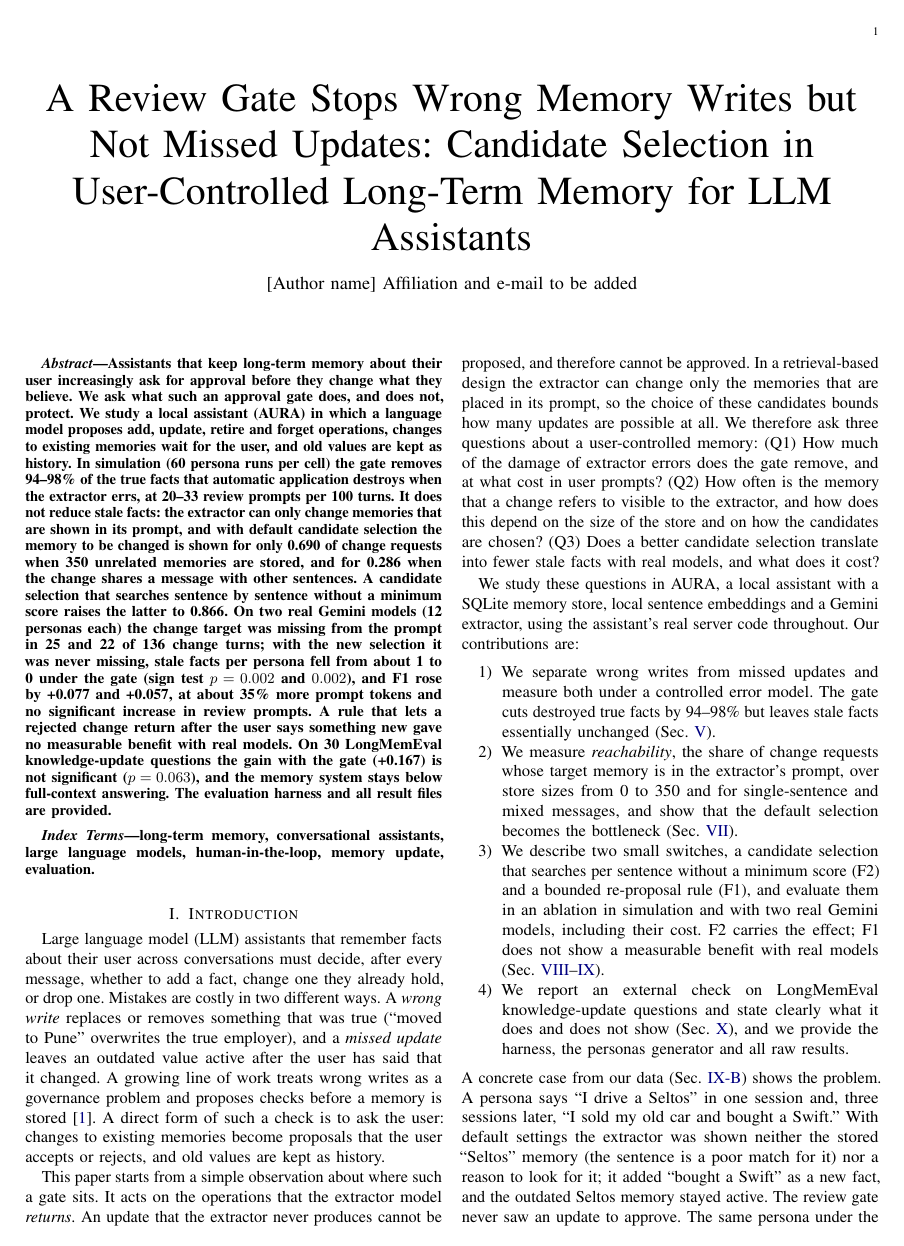
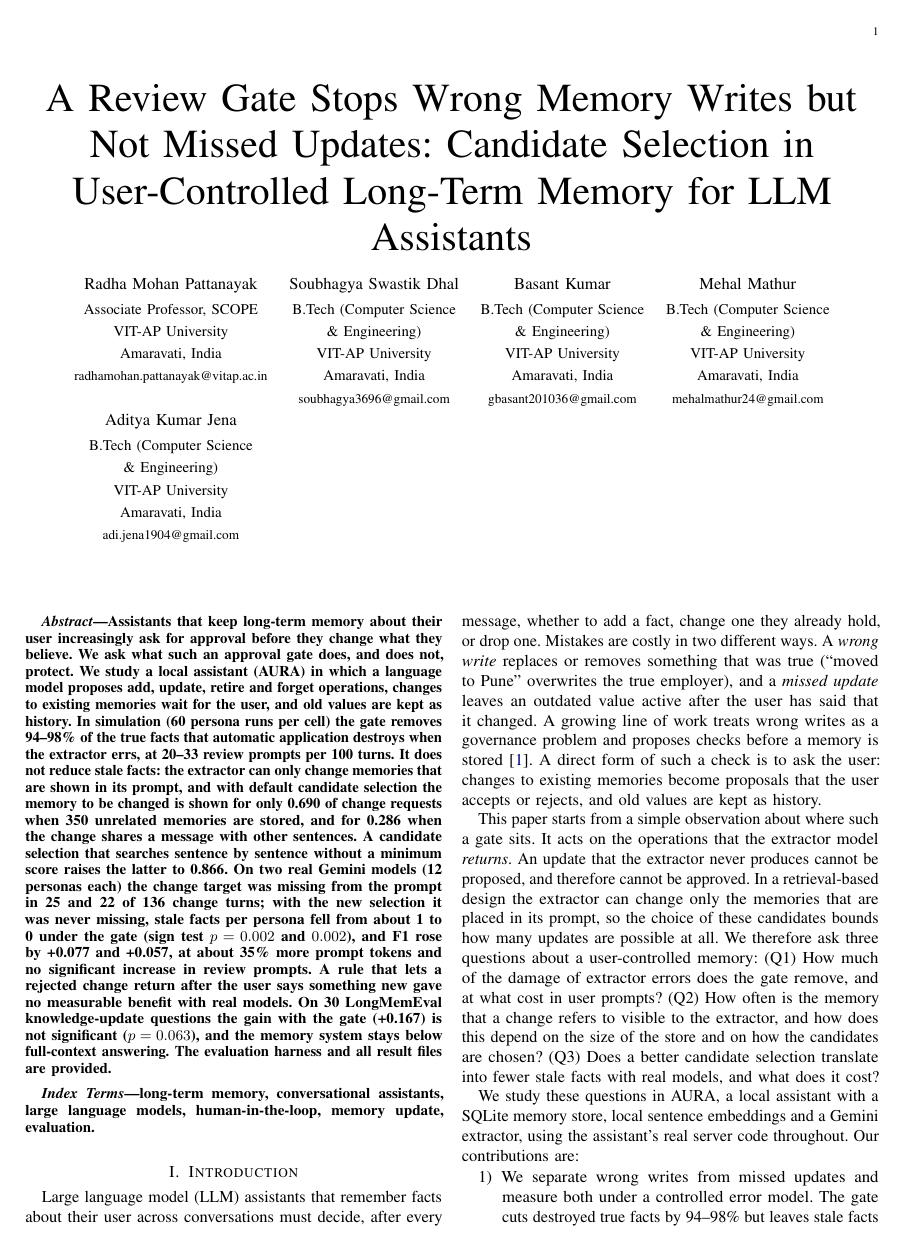
Before and after one commit to Soubhagyadhal2004/PROJECT_AURA, a LaTeX paper (paper/main.tex): page 1 of 15 before the commit and page 1 of 14 after it. Compiled offline with pdfLaTeX; a missing font is replaced by an installed copy or a similar font; a LaTeX package or settings file that is missing is left out.

Commit message:
Paper: author block (5 authors), single-column appendix tables, Word version
Co-Authored-By: Claude Sonnet 5.5 <noreply@anthropic.com>
Claude-Session: https://claude.ai/code/session_0199uMN2tRAqpJR3sfk69y1g

```diff
--- a/paper/main.tex
+++ b/paper/main.tex
@@ -14,7 +14,7 @@
 \hypersetup{colorlinks=true,linkcolor=blue!50!black,citecolor=blue!50!black,urlcolor=blue!50!black}
 \makeatletter
 \@ifundefined{IEEEkeywords}{\newenvironment{IEEEkeywords}{\par\small\textbf{Index Terms---}}{\par}}{}
-\@ifundefined{IEEEauthorblockN}{\newcommand{\IEEEauthorblockN}[1]{#1\\}\newcommand{\IEEEauthorblockA}[1]{#1}}{}
+\ifdefined\HAVEIEEE\else\@ifundefined{IEEEauthorblockN}{\newcommand{\IEEEauthorblockN}[1]{#1\\}\newcommand{\IEEEauthorblockA}[1]{#1}}{}\fi
 \makeatother
 \providecommand{\appendices}{\appendix}
 \input{numbers.tex}
@@ -26,8 +26,14 @@
 
 \title{A Review Gate Stops Wrong Memory Writes but Not Missed Updates: Candidate Selection in User-Controlled Long-Term Memory for LLM Assistants}
 
-\author{\IEEEauthorblockN{[Author name]}
-\IEEEauthorblockA{Affiliation and e-mail to be added}}
+\author{
+\begin{tabular}[t]{@{}c@{\hspace{1.2em}}c@{\hspace{1.2em}}c@{\hspace{1.2em}}c@{}}
+\begin{tabular}[t]{@{}c@{}}{\normalsize Radha Mohan Pattanayak}\\[2pt]{\small Associate Professor, SCOPE}\\{\small VIT-AP University}\\{\small Amaravati, India}\\{\footnotesize radhamohan.pattanayak@vitap.ac.in}\end{tabular} &
+\begin{tabular}[t]{@{}c@{}}{\normalsize Soubhagya Swastik Dhal}\\[2pt]{\small B.Tech (Computer Science}\\{\small \& Engineering)}\\{\small VIT-AP University}\\{\small Amaravati, India}\\{\footnotesize soubhagya3696@gmail.com}\end{tabular} &
+\begin{tabular}[t]{@{}c@{}}{\normalsize Basant Kumar}\\[2pt]{\small B.Tech (Computer Science}\\{\small \& Engineering)}\\{\small VIT-AP University}\\{\small Amaravati, India}\\{\footnotesize gbasant201036@gmail.com}\end{tabular} &
+\begin{tabular}[t]{@{}c@{}}{\normalsize Mehal Mathur}\\[2pt]{\small B.Tech (Computer Science}\\{\small \& Engineering)}\\{\small VIT-AP University}\\{\small Amaravati, India}\\{\footnotesize mehalmathur24@gmail.com}\end{tabular}\\[10pt]
+\begin{tabular}[t]{@{}c@{}}{\normalsize Aditya Kumar Jena}\\[2pt]{\small B.Tech (Computer Science}\\{\small \& Engineering)}\\{\small VIT-AP University}\\{\small Amaravati, India}\\{\footnotesize adi.jena1904@gmail.com}\end{tabular} & & &
+\end{tabular}}
 
 \maketitle
 
```
Also changed, not shown: paper/main.pdf, paper/main.tex (16 more changed lines), 1 other file.
